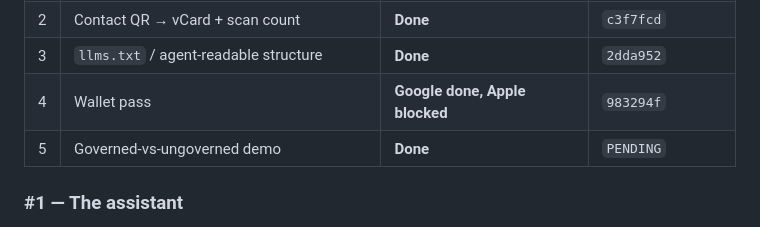
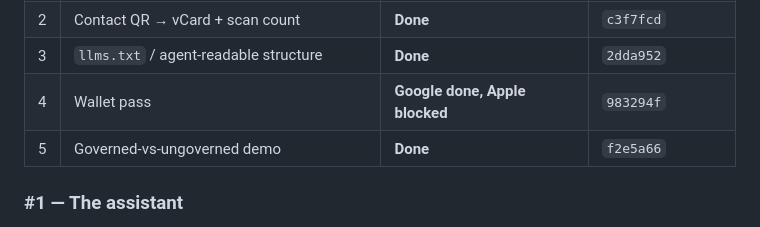
Before and after one commit to bhalajid/quenora, a Markdown page: STATUS.md, the part around the change. Rendered like a GitHub page.

Commit message:
STATUS: record the commit for #5

```diff
--- a/STATUS.md
+++ b/STATUS.md
@@ -31,7 +31,7 @@ Each was released as its own commit so it can be reverted alone.
 | 2 | Contact QR → vCard + scan count | **Done** | `c3f7fcd` |
 | 3 | `llms.txt` / agent-readable structure | **Done** | `2dda952` |
 | 4 | Wallet pass | **Google done, Apple blocked** | `983294f` |
-| 5 | Governed-vs-ungoverned demo | **Done** | `PENDING` |
+| 5 | Governed-vs-ungoverned demo | **Done** | `f2e5a66` |
 
 ### #1 — The assistant
 
```
